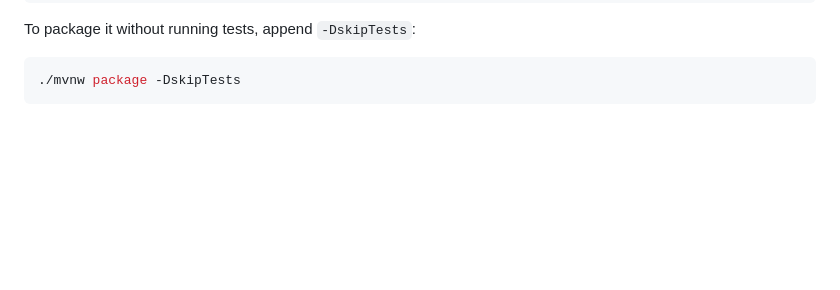
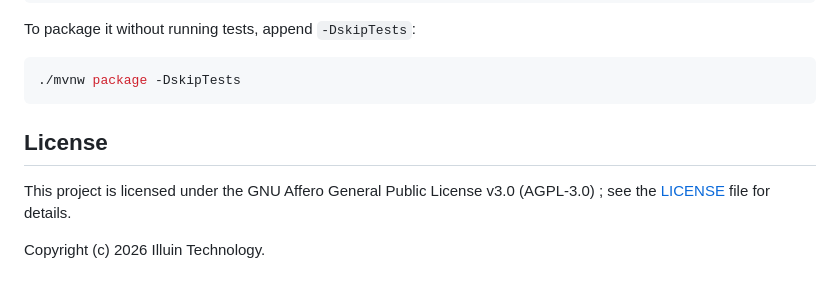
Before and after one commit to illuin-tech/wombat, a Markdown page: README.md, the part around the change. Rendered like a GitHub page; blank space fills up the shorter version.

Commit message:
fix(doc): add license section to readme

````diff
--- a/README.md
+++ b/README.md
@@ -362,3 +362,9 @@ To package it without running tests, append `-DskipTests`:
 ```bash
 ./mvnw package -DskipTests
 ```
+
+## License
+
+This project is licensed under the GNU Affero General Public License v3.0 (AGPL-3.0) ; see the [LICENSE](LICENSE) file for details.
+
+Copyright (c) 2026 Illuin Technology.
````
